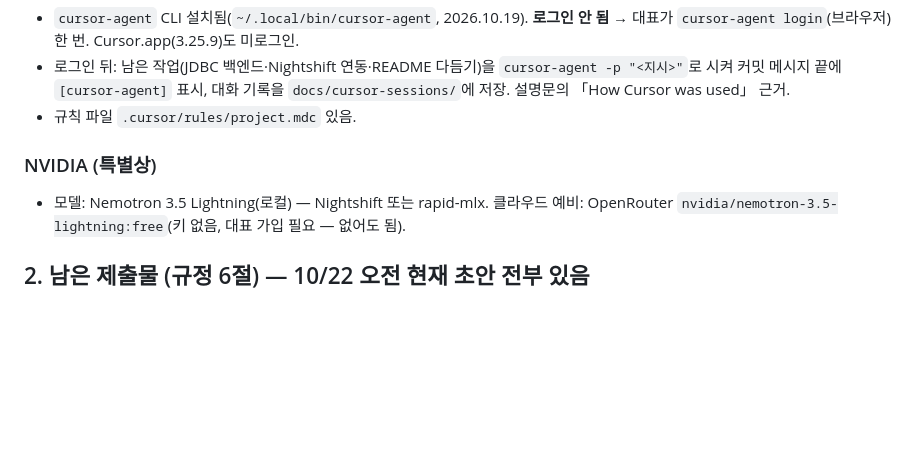
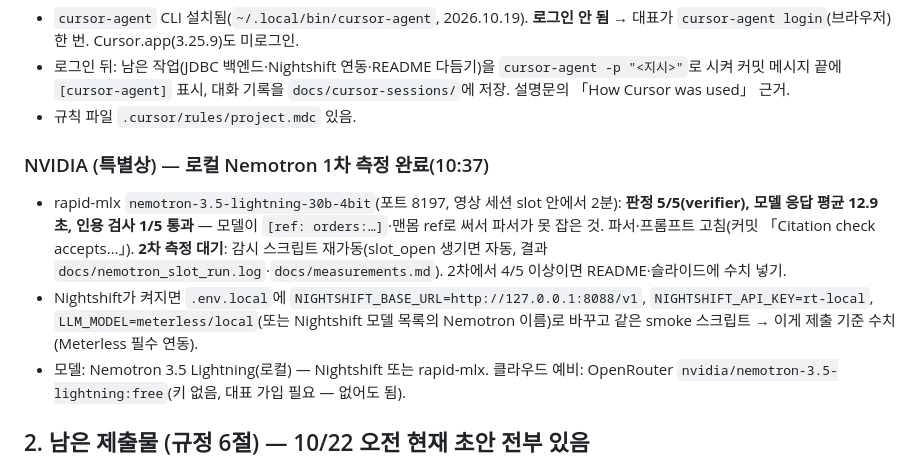
Before and after one commit to jejuolledev/paid-but-nothing-arrived, a Markdown page: docs/HANDOVER.md, the part around the change. GitHub-like rendering; blank space fills up the shorter version.

Commit message:
Handover: Nemotron first measurement

```diff
--- a/docs/HANDOVER.md
+++ b/docs/HANDOVER.md
@@ -38,7 +38,9 @@
 - `cursor-agent` CLI 설치됨(`~/.local/bin/cursor-agent`, 2026.10.19). **로그인 안 됨** → 대표가 `cursor-agent login`(브라우저) 한 번. Cursor.app(3.25.9)도 미로그인.
 - 로그인 뒤: 남은 작업(JDBC 백엔드·Nightshift 연동·README 다듬기)을 `cursor-agent -p "<지시>"`로 시켜 커밋 메시지 끝에 `[cursor-agent]` 표시, 대화 기록을 `docs/cursor-sessions/`에 저장. 설명문의 「How Cursor was used」 근거.
 - 규칙 파일 `.cursor/rules/project.mdc` 있음.
-### NVIDIA (특별상)
+### NVIDIA (특별상) — 로컬 Nemotron 1차 측정 완료(10:37)
+- rapid-mlx `nemotron-3.5-lightning-30b-4bit`(포트 8197, 영상 세션 slot 안에서 2분): **판정 5/5(verifier), 모델 응답 평균 12.9초, 인용 검사 1/5 통과** — 모델이 `[ref: orders:…]`·맨몸 ref로 써서 파서가 못 잡은 것. 파서·프롬프트 고침(커밋 「Citation check accepts…」). **2차 측정 대기**: 감시 스크립트 재가동(slot_open 생기면 자동, 결과 `docs/nemotron_slot_run.log`·`docs/measurements.md`). 2차에서 4/5 이상이면 README·슬라이드에 수치 넣기.
+- Nightshift가 켜지면 `.env.local`에 `NIGHTSHIFT_BASE_URL=http://127.0.0.1:8088/v1`, `NIGHTSHIFT_API_KEY=rt-local`, `LLM_MODEL=meterless/local`(또는 Nightshift 모델 목록의 Nemotron 이름)로 바꾸고 같은 smoke 스크립트 → 이게 제출 기준 수치(Meterless 필수 연동).
 - 모델: Nemotron 3.5 Lightning(로컬) — Nightshift 또는 rapid-mlx. 클라우드 예비: OpenRouter `nvidia/nemotron-3.5-lightning:free`(키 없음, 대표 가입 필요 — 없어도 됨).
 
 ## 2. 남은 제출물 (규정 6절) — 10/22 오전 현재 초안 전부 있음
```
